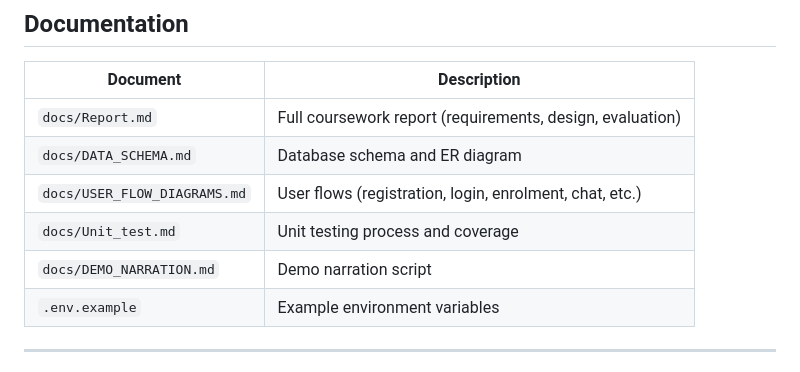
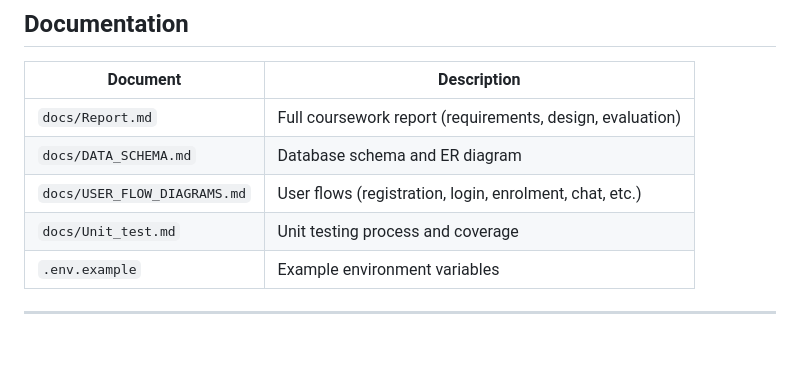
Before and after one commit to kominkhantkyaw/StudySphere, a Markdown page: README.md, the part around one of its changes. Rendered like a GitHub page; blank space fills up the shorter version.

```diff
--- a/README.md
+++ b/README.md
@@ -125,7 +125,6 @@ Or: `python manage.py test -v 2`. With PostgreSQL use `--keepdb`. Stop the runse
 | `docs/DATA_SCHEMA.md` | Database schema and ER diagram |
 | `docs/USER_FLOW_DIAGRAMS.md` | User flows (registration, login, enrolment, chat, etc.) |
 | `docs/Unit_test.md` | Unit testing process and coverage |
-| `docs/DEMO_NARRATION.md` | Demo narration script |
 | `.env.example` | Example environment variables |
 
 ---
```
Also changed, not shown: other parts of README.md (+2 -2 lines).
